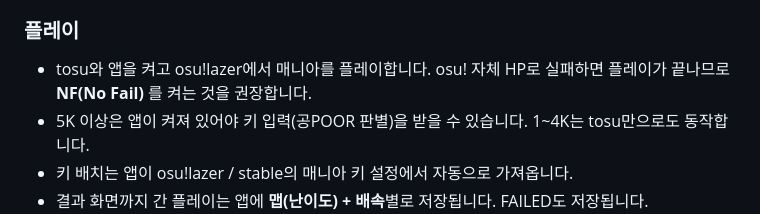
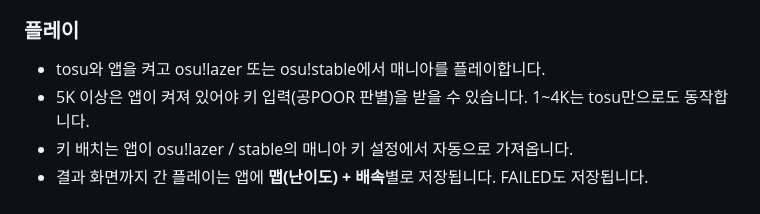
Before and after one commit to asdf234a/lr2hp-for-osu, a Markdown page: README.md, the part around the change. Drawn GitHub-style.

Commit message:
Modify gameplay instructions for osu!lazer and osu!stable
Updated instructions for playing with tosu and the app.

```diff
--- a/README.md
+++ b/README.md
@@ -15,7 +15,7 @@ osu!lazer 매니아(1~7K)용 LR2 HP 게이지 [tosu](https://github.com/tosuapp/
 
 ### 플레이
 
-- tosu와 앱을 켜고 osu!lazer에서 매니아를 플레이합니다. osu! 자체 HP로 실패하면 플레이가 끝나므로 **NF(No Fail)** 를 켜는 것을 권장합니다.
+- tosu와 앱을 켜고 osu!lazer 또는 osu!stable에서 매니아를 플레이합니다.
 - 5K 이상은 앱이 켜져 있어야 키 입력(공POOR 판별)을 받을 수 있습니다. 1~4K는 tosu만으로도 동작합니다.
 - 키 배치는 앱이 osu!lazer / stable의 매니아 키 설정에서 자동으로 가져옵니다.
 - 결과 화면까지 간 플레이는 앱에 **맵(난이도) + 배속**별로 저장됩니다. FAILED도 저장됩니다.
```
